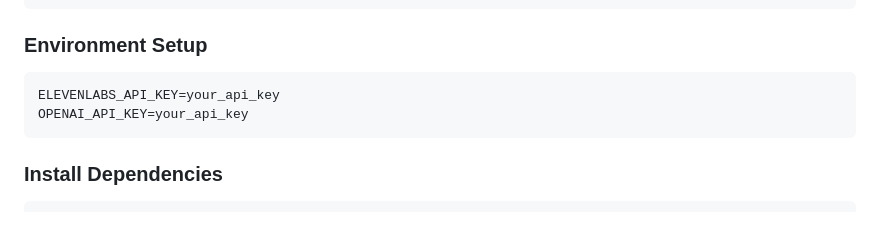
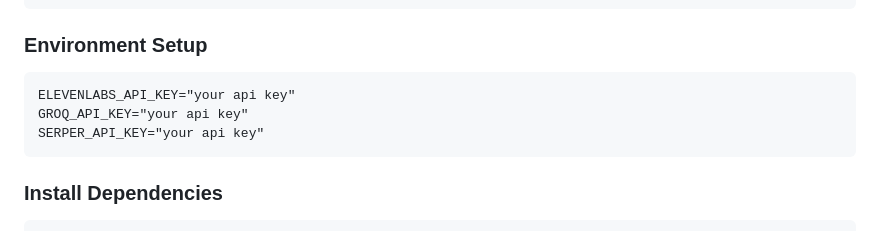
Before and after one commit to buildJOI/JOI-lite, a Markdown page: README.md, the part around the change. GitHub-like rendering.

````diff
--- a/README.md
+++ b/README.md
@@ -105,8 +105,9 @@ cd joi-lite
 ### Environment Setup
 
 ```id="env001"
-ELEVENLABS_API_KEY=your_api_key
-OPENAI_API_KEY=your_api_key
+ELEVENLABS_API_KEY="your api key"
+GROQ_API_KEY="your api key"
+SERPER_API_KEY="your api key"
 ```
 
 ### Install Dependencies
````
